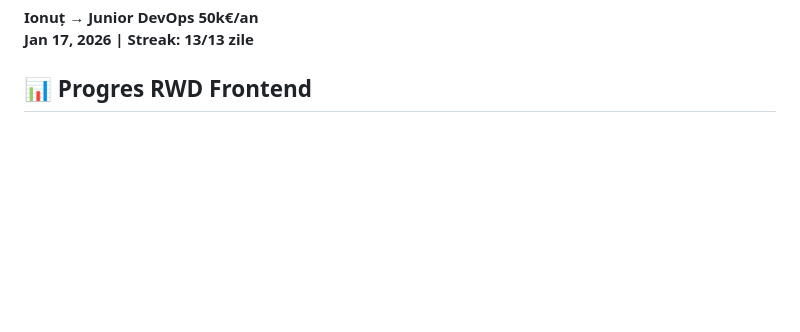
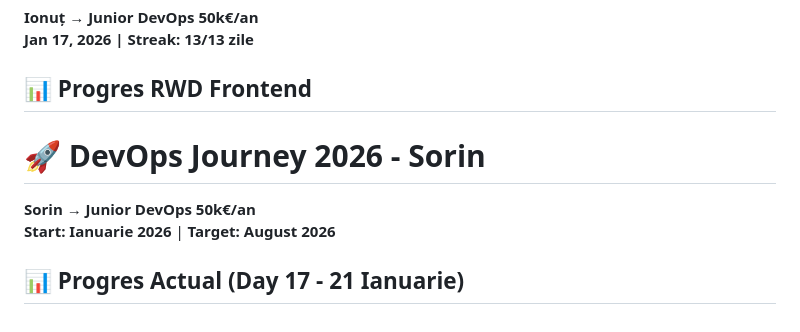
Before and after one commit to Sorin-devops2026/devops-day1, a Markdown page: README.md, the part around the change. Drawn GitHub-style; blank space fills up the shorter version.

Commit message:
Add DevOps Journey section to README

```diff
--- a/README.md
+++ b/README.md
@@ -138,3 +138,11 @@ text
 **Jan 17, 2026 | Streak: 13/13 zile**
 
 ## 📊 Progres RWD Frontend
+
+
+# 🚀 DevOps Journey 2026 - Sorin
+
+**Sorin → Junior DevOps 50k€/an**
+**Start: Ianuarie 2026** | **Target: August 2026**
+
+## 📊 Progres Actual (Day 17 - 21 Ianuarie)
```
